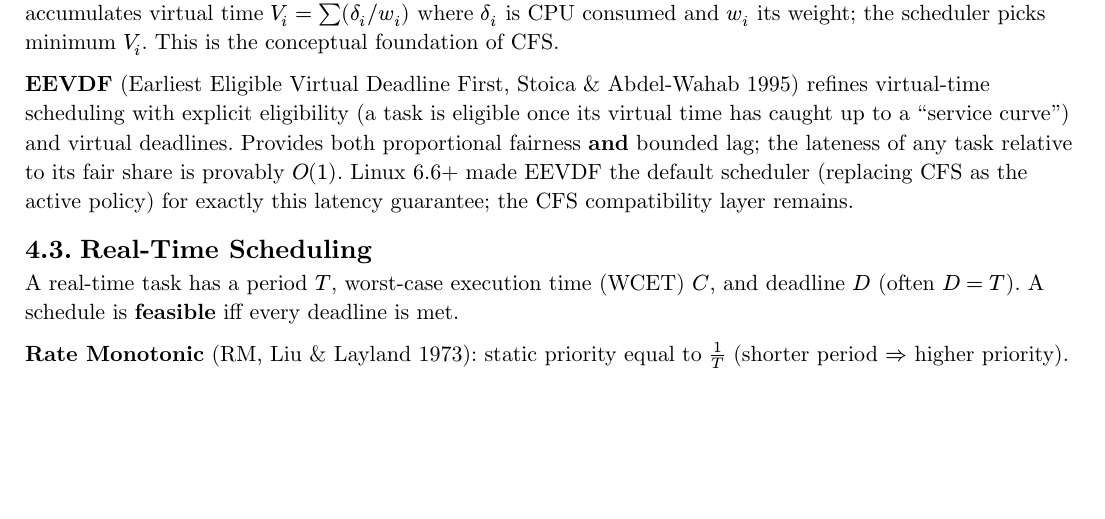
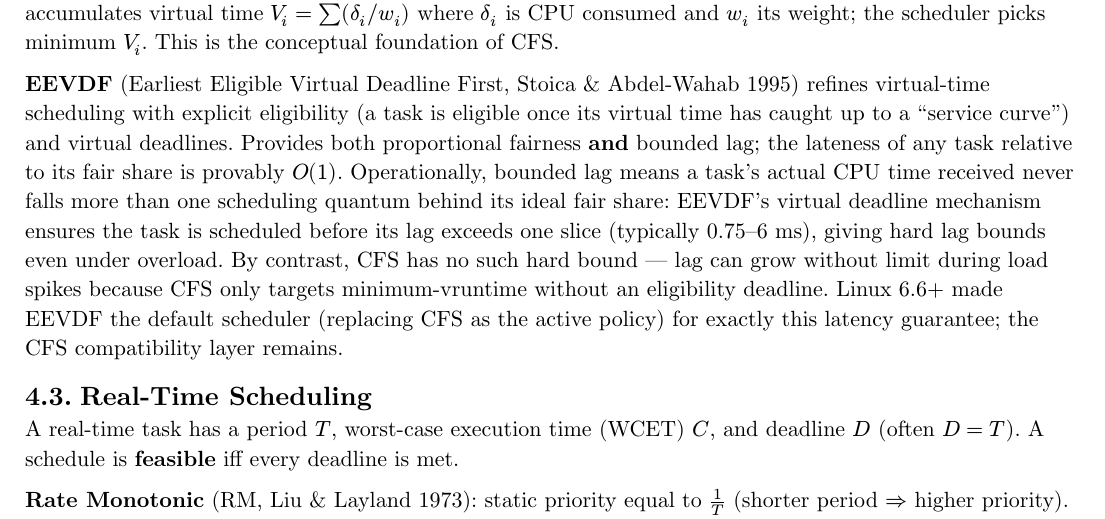
Before and after one commit to poyea/grimoire, a Typst document (operating-systems.typ, which reads operating-systems/scheduling-theory.typ): part of page 20 of 41, cut so that both start at the same text, the shorter picture padded with empty space. Compiled offline with Typst 0.15.

Commit message:
operating-systems: add operational explanation of EEVDF bounded lag

```diff
--- a/operating-systems/scheduling-theory.typ
+++ b/operating-systems/scheduling-theory.typ
@@ -42,7 +42,7 @@ In production systems p99 has eclipsed mean latency as the dominant metric: a re
 
 *Virtual-time / WFQ* (Weighted Fair Queueing, originally from networks) generalizes further: each task accumulates virtual time $V_i = sum (delta_i \/ w_i)$ where $delta_i$ is CPU consumed and $w_i$ its weight; the scheduler picks minimum $V_i$. This is the conceptual foundation of CFS.
 
-*EEVDF* (Earliest Eligible Virtual Deadline First, Stoica & Abdel-Wahab 1995) refines virtual-time scheduling with explicit eligibility (a task is eligible once its virtual time has caught up to a "service curve") and virtual deadlines. Provides both proportional fairness *and* bounded lag; the lateness of any task relative to its fair share is provably $O(1)$. Linux 6.6+ made EEVDF the default scheduler (replacing CFS as the active policy) for exactly this latency guarantee; the CFS compatibility layer remains.
+*EEVDF* (Earliest Eligible Virtual Deadline First, Stoica & Abdel-Wahab 1995) refines virtual-time scheduling with explicit eligibility (a task is eligible once its virtual time has caught up to a "service curve") and virtual deadlines. Provides both proportional fairness *and* bounded lag; the lateness of any task relative to its fair share is provably $O(1)$. Operationally, bounded lag means a task's actual CPU time received never falls more than one scheduling quantum behind its ideal fair share: EEVDF's virtual deadline mechanism ensures the task is scheduled before its lag exceeds one slice (typically 0.75–6 ms), giving hard lag bounds even under overload. By contrast, CFS has no such hard bound — lag can grow without limit during load spikes because CFS only targets minimum-vruntime without an eligibility deadline. Linux 6.6+ made EEVDF the default scheduler (replacing CFS as the active policy) for exactly this latency guarantee; the CFS compatibility layer remains.
 
 == Real-Time Scheduling
 
```
